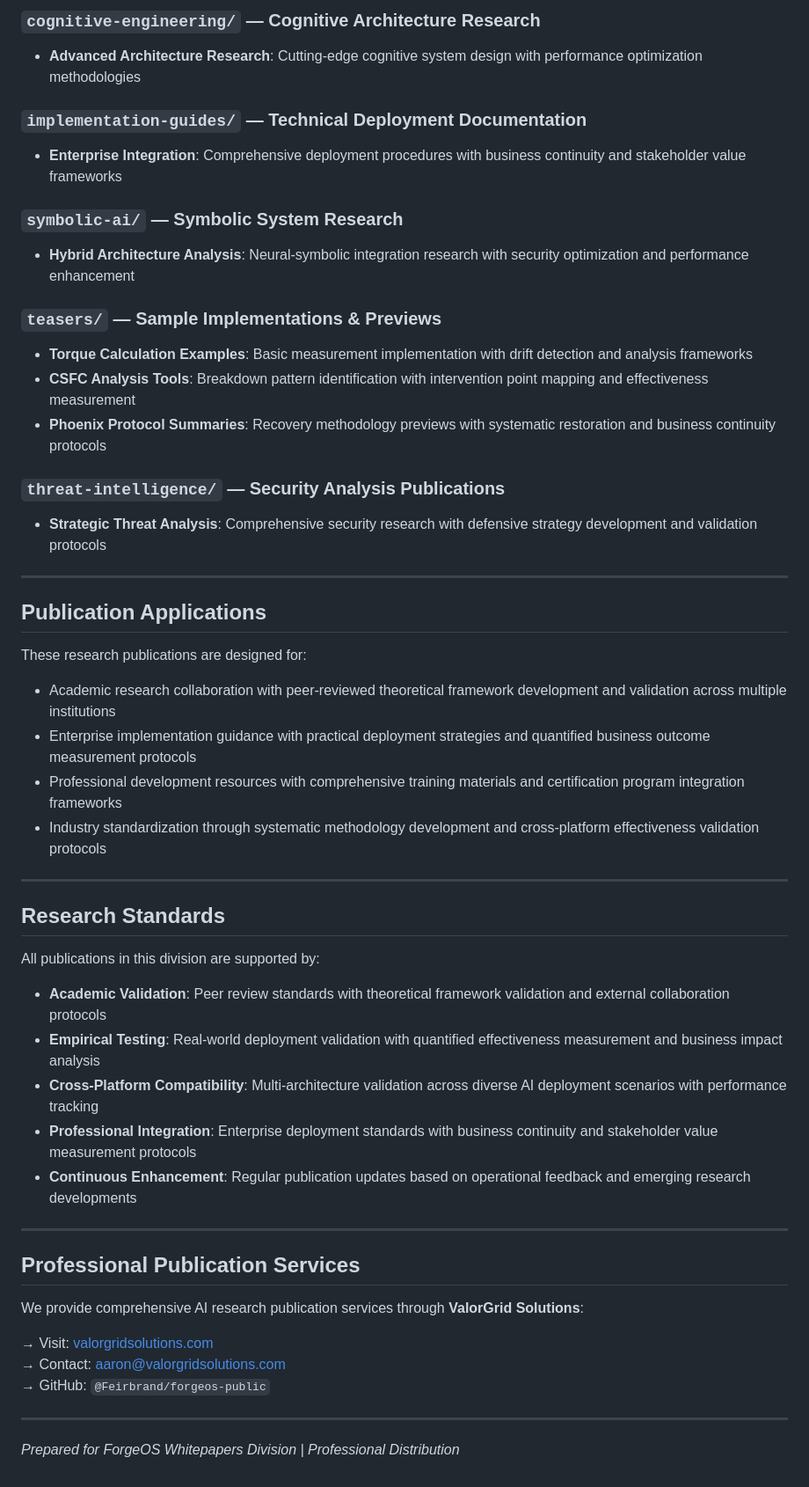
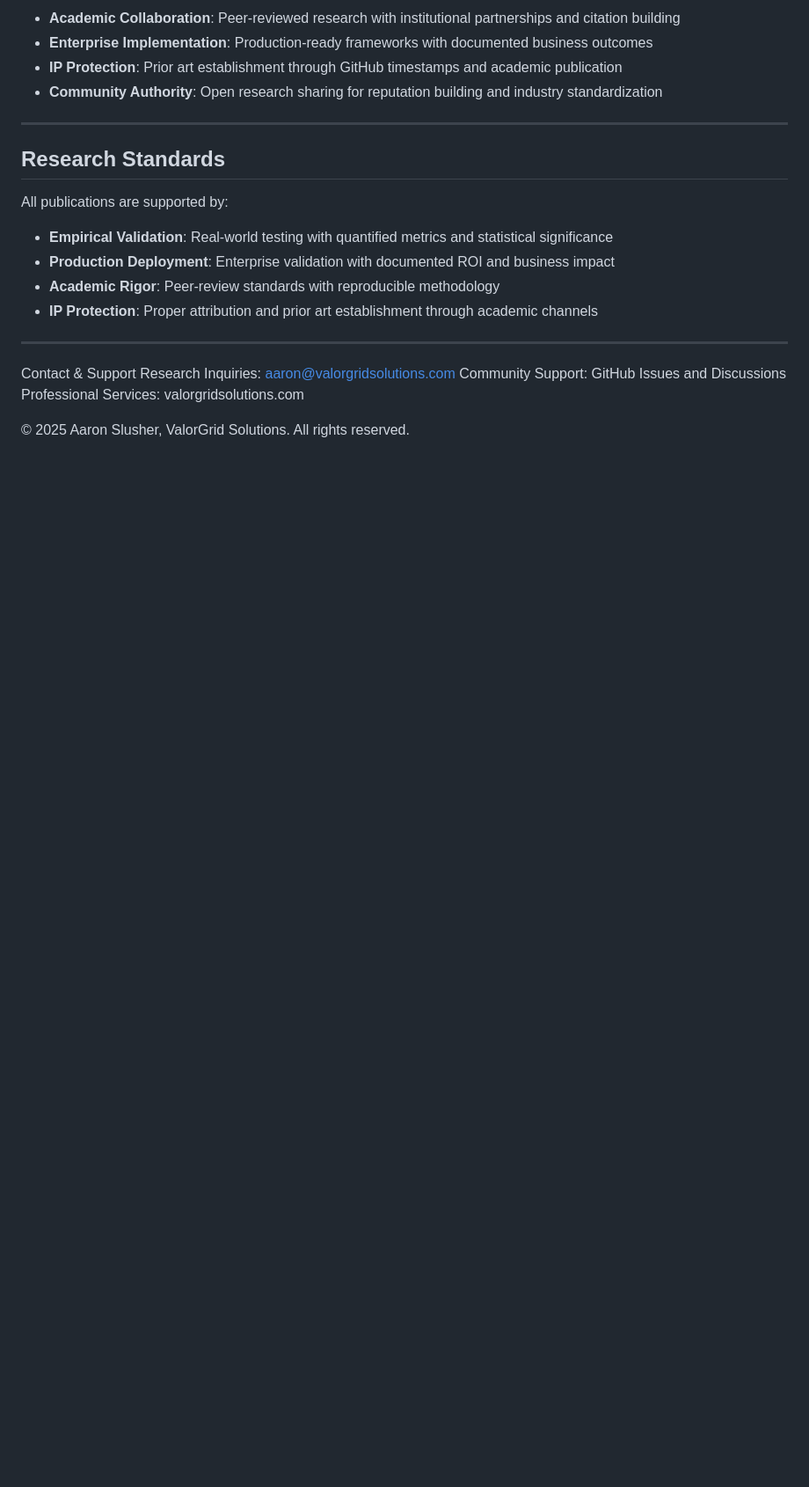
Before and after one commit to Feirbrand/forgeos-public, a Markdown page: whitepapers/README.md, the part around the change printed below. Shown: that part at 88% size. Drawn GitHub-style; blank space fills up the shorter version.

```diff
--- a/whitepapers/README.md
+++ b/whitepapers/README.md
@@ -178,54 +151,25 @@ Security analysis and defensive strategy publications providing comprehensive th
 
-### `cognitive-engineering/` — Cognitive Architecture Research
-- **Advanced Architecture Research**: Cutting-edge cognitive system design with performance optimization methodologies
-
-### `implementation-guides/` — Technical Deployment Documentation
-- **Enterprise Integration**: Comprehensive deployment procedures with business continuity and stakeholder value frameworks
-
-### `symbolic-ai/` — Symbolic System Research
-- **Hybrid Architecture Analysis**: Neural-symbolic integration research with security optimization and performance enhancement
-
-### `teasers/` — Sample Implementations & Previews
-- **Torque Calculation Examples**: Basic measurement implementation with drift detection and analysis frameworks
-- **CSFC Analysis Tools**: Breakdown pattern identification with intervention point mapping and effectiveness measurement
-- **Phoenix Protocol Summaries**: Recovery methodology previews with systematic restoration and business continuity protocols
-
-### `threat-intelligence/` — Security Analysis Publications
-- **Strategic Threat Analysis**: Comprehensive security research with defensive strategy development and validation protocols
-
----
-
-## Publication Applications
-
-These research publications are designed for:
-
-- Academic research collaboration with peer-reviewed theoretical framework development and validation across multiple institutions
-- Enterprise implementation guidance with practical deployment strategies and quantified business outcome measurement protocols
-- Professional development resources with comprehensive training materials and certification program integration frameworks
-- Industry standardization through systematic methodology development and cross-platform effectiveness validation protocols
+- **Academic Collaboration**: Peer-reviewed research with institutional partnerships and citation building
+- **Enterprise Implementation**: Production-ready frameworks with documented business outcomes
+- **IP Protection**: Prior art establishment through GitHub timestamps and academic publication
+- **Community Authority**: Open research sharing for reputation building and industry standardization
 
 ---
 
 ## Research Standards
 
-All publications in this division are supported by:
+All publications are supported by:
 
-- **Academic Validation**: Peer review standards with theoretical framework validation and external collaboration protocols
-- **Empirical Testing**: Real-world deployment validation with quantified effectiveness measurement and business impact analysis
-- **Cross-Platform Compatibility**: Multi-architecture validation across diverse AI deployment scenarios with performance tracking
-- **Professional Integration**: Enterprise deployment standards with business continuity and stakeholder value measurement protocols
-- **Continuous Enhancement**: Regular publication updates based on operational feedback and emerging research developments
+- **Empirical Validation**: Real-world testing with quantified metrics and statistical significance
+- **Production Deployment**: Enterprise validation with documented ROI and business impact
+- **Academic Rigor**: Peer-review standards with reproducible methodology
+- **IP Protection**: Proper attribution and prior art establishment through academic channels
 
 ---
 
-## Professional Publication Services
+Contact & Support
+Research Inquiries: aaron@valorgridsolutions.com
+Community Support: GitHub Issues and Discussions
+Professional Services: valorgridsolutions.com
 
-We provide comprehensive AI research publication services through **ValorGrid Solutions**:
-
-→ Visit: [valorgridsolutions.com](https://valorgridsolutions.com)
-→ Contact: [aaron@valorgridsolutions.com](mailto:aaron@valorgridsolutions.com)
-→ GitHub: `@Feirbrand/forgeos-public`
-
----
-
-*Prepared for ForgeOS Whitepapers Division | Professional Distribution*
+© 2025 Aaron Slusher, ValorGrid Solutions. All rights reserved.
```
Also changed, not shown: other parts of whitepapers/README.md (+103 -130 lines).
